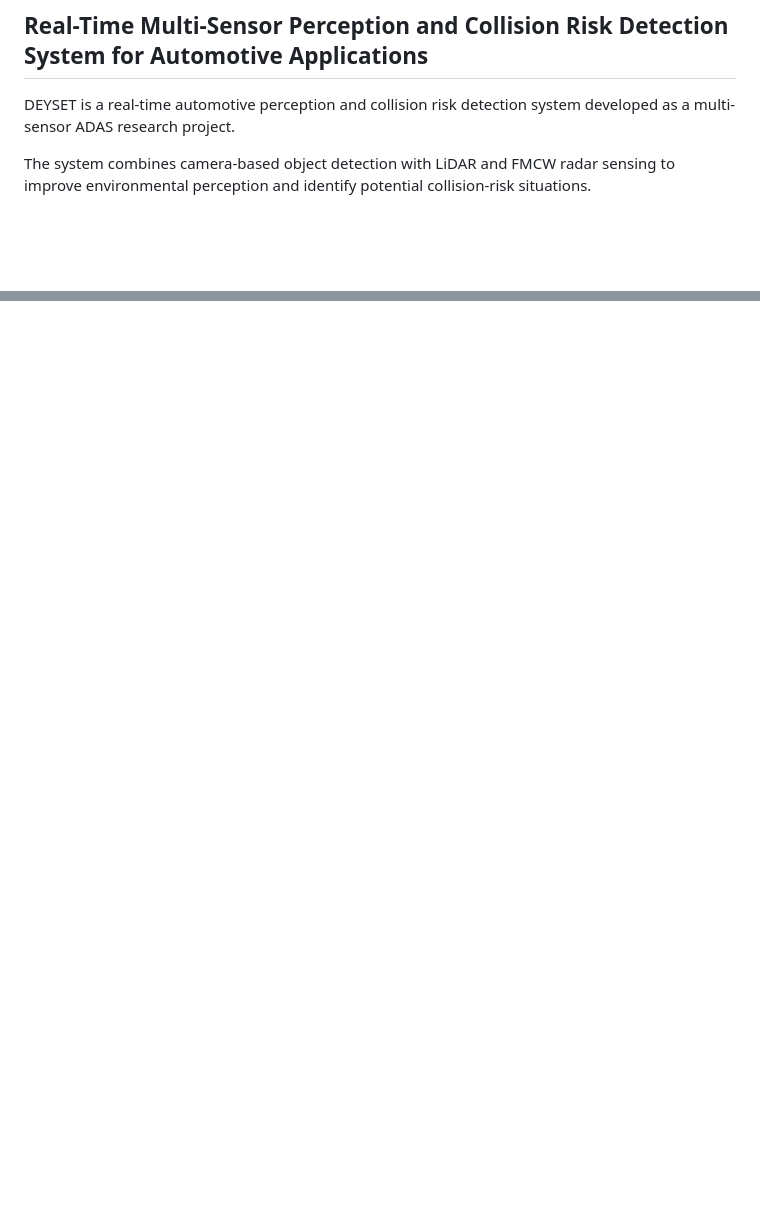
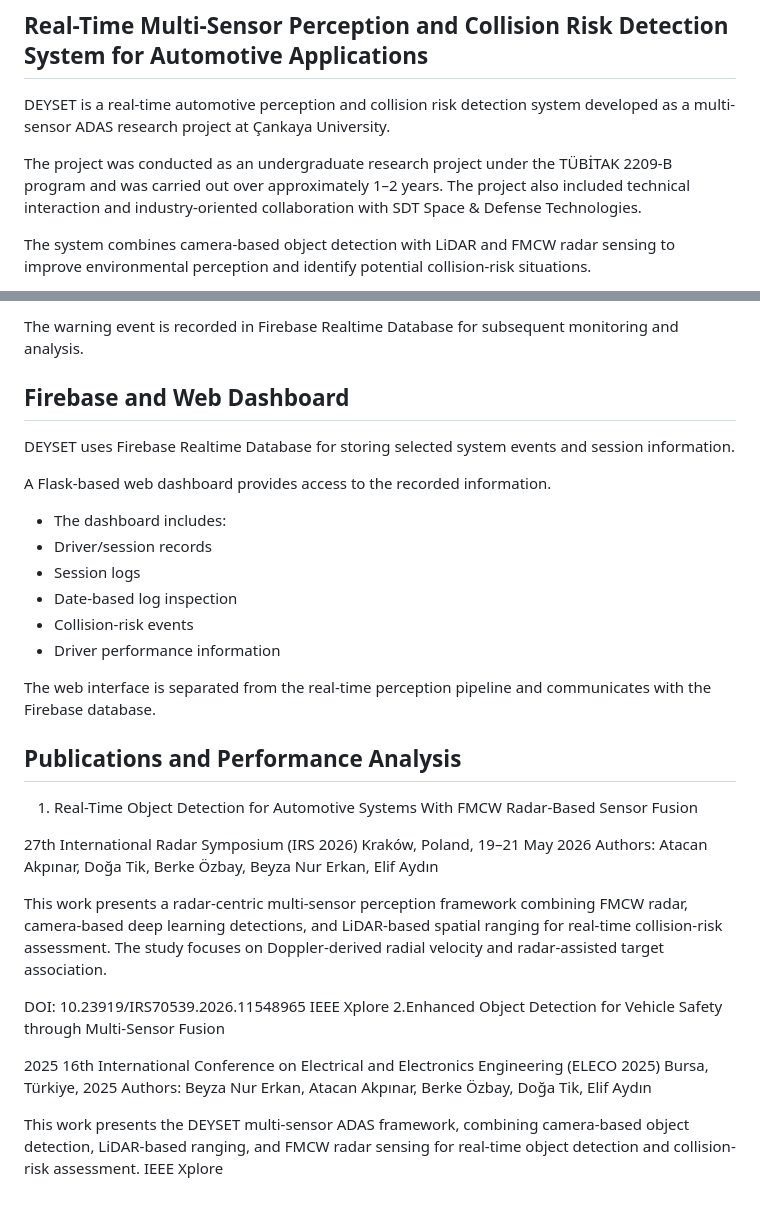
Before and after one commit to atcna/DEYSET, a Markdown page: README.md, 2 parts joined by grey strips. GitHub-like rendering; blank space fills up the shorter version.

```diff
--- a/README.md
+++ b/README.md
@@ -2,7 +2,9 @@
 
 ## Real-Time Multi-Sensor Perception and Collision Risk Detection System for Automotive Applications
 
-DEYSET is a real-time automotive perception and collision risk detection system developed as a multi-sensor ADAS research project.
+DEYSET is a real-time automotive perception and collision risk detection system developed as a multi-sensor ADAS research project at Çankaya University.
+
+The project was conducted as an undergraduate research project under the TÜBİTAK 2209-B program and was carried out over approximately 1–2 years. The project also included technical interaction and industry-oriented collaboration with SDT Space & Defense Technologies.
 
 The system combines camera-based object detection with LiDAR and FMCW radar sensing to improve environmental perception and identify potential collision-risk situations.
 
@@ -117,0 +182,33 @@ The general processing flow is:
+The warning event is recorded in Firebase Realtime Database for subsequent monitoring and analysis.
+## Firebase and Web Dashboard
+DEYSET uses Firebase Realtime Database for storing selected system events and session information.
+
+A Flask-based web dashboard provides access to the recorded information.
+- The dashboard includes:
+- Driver/session records
+- Session logs
+- Date-based log inspection
+- Collision-risk events
+- Driver performance information
+
+The web interface is separated from the real-time perception pipeline and communicates with the Firebase database.
+
+## Publications and Performance Analysis
+1. Real-Time Object Detection for Automotive Systems With FMCW Radar-Based Sensor Fusion
+
+27th International Radar Symposium (IRS 2026)
+Kraków, Poland, 19–21 May 2026
+Authors: Atacan Akpınar, Doğa Tik, Berke Özbay, Beyza Nur Erkan, Elif Aydın
+
+This work presents a radar-centric multi-sensor perception framework combining FMCW radar, camera-based deep learning detections, and LiDAR-based spatial ranging for real-time collision-risk assessment. The study focuses on Doppler-derived radial velocity and radar-assisted target association.
+
+DOI: 10.23919/IRS70539.2026.11548965
+IEEE Xplore
+2.Enhanced Object Detection for Vehicle Safety through Multi-Sensor Fusion
+
+2025 16th International Conference on Electrical and Electronics Engineering (ELECO 2025)
+Bursa, Türkiye, 2025
+Authors: Beyza Nur Erkan, Atacan Akpınar, Berke Özbay, Doğa Tik, Elif Aydın
+
+This work presents the DEYSET multi-sensor ADAS framework, combining camera-based object detection, LiDAR-based ranging, and FMCW radar sensing for real-time object detection and collision-risk assessment.
+IEEE Xplore
```
Also changed, not shown: other parts of README.md (+62 -0 lines).
